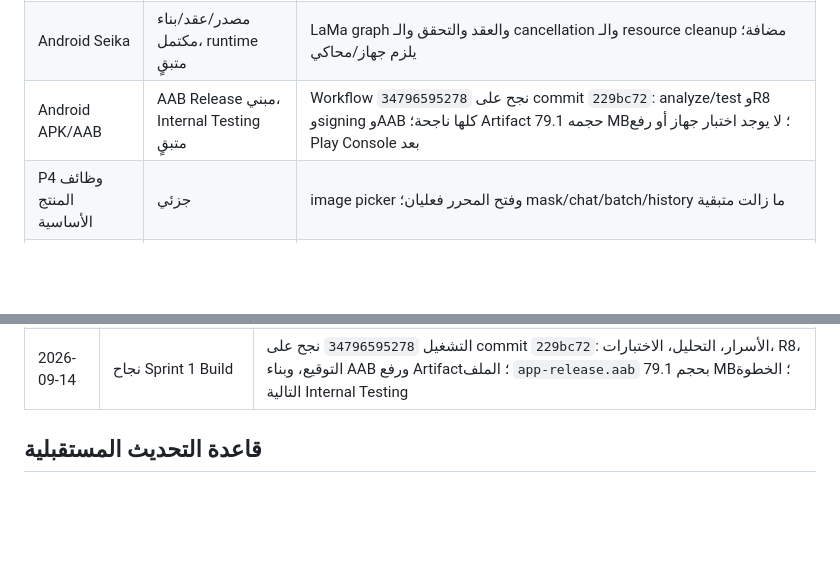
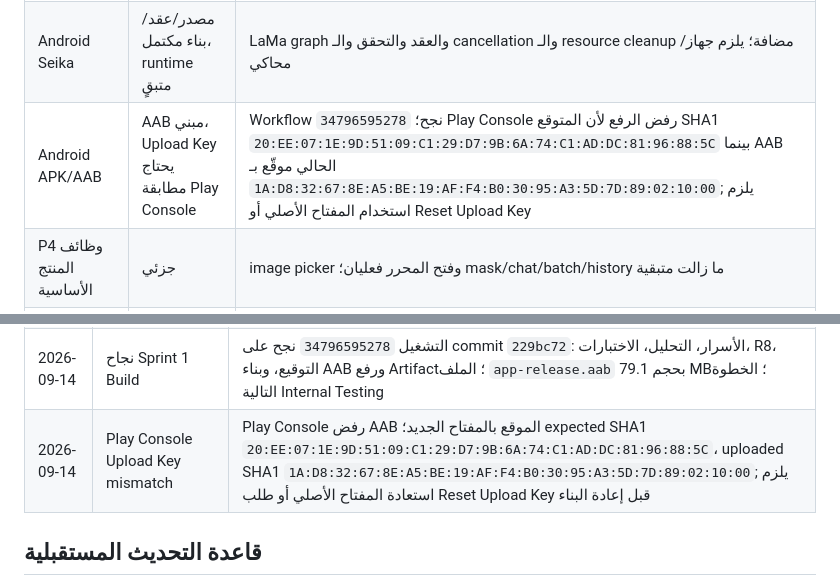
Before and after one commit to toufikben/productchat_studio, a Markdown page: ROADMAP.md, 2 parts joined by grey strips. Drawn GitHub-style; blank space fills up the shorter version.

Commit message:
Document Play upload key mismatch

```diff
--- a/ROADMAP.md
+++ b/ROADMAP.md
@@ -19,7 +19,7 @@
 | تحليل Dart | مكتمل حاليًا | `flutter analyze` بلا أخطاء بعد استعادة البيئة |
 | اختبارات Dart | ناجح حاليًا | `flutter test`: 7 اختبارات ناجحة، تشمل AI operation contracts |
 | Android Seika | مصدر/عقد/بناء مكتمل، runtime متبقٍ | LaMa graph والعقد والتحقق والـ cancellation والـ resource cleanup مضافة؛ يلزم جهاز/محاكي |
-| Android APK/AAB | AAB Release مبني، Internal Testing متبقٍ | Workflow `34796595278` نجح على commit `229bc72`: analyze/test وR8 وsigning وAAB كلها ناجحة؛ Artifact حجمه 79.1 MB؛ لا يوجد اختبار جهاز أو رفع Play Console بعد |
+| Android APK/AAB | AAB مبني، Upload Key يحتاج مطابقة Play Console | Workflow `34796595278` نجح؛ Play Console رفض الرفع لأن المتوقع SHA1 `20:EE:07:1E:9D:51:09:C1:29:D7:9B:6A:74:C1:AD:DC:81:96:88:5C` بينما AAB الحالي موقّع بـ `1A:D8:32:67:8E:A5:BE:19:AF:F4:B0:30:95:A3:5D:7D:89:02:10:00`; يلزم استخدام المفتاح الأصلي أو Reset Upload Key |
 | P4 وظائف المنتج الأساسية | جزئي | image picker وفتح المحرر فعليان؛ mask/chat/batch/history ما زالت متبقية |
 | P5 التخزين والخصوصية | جزئي | SharedPreferences وLegal screen مضافان؛ cache retention وHistory/Settings الدائمين متبقيان |
 | P6 النماذج المتقدمة | قرار مكتمل، runtime متبقٍ | Real-ESRGAN fallback موثق؛ لا يوجد ONNX/NCNN backend، وMI-GAN معطل قانونيًا |
@@ -224,6 +224,7 @@
 | 2026-09-14 | إصلاح فشل Build الأول | فشل التشغيل `34795627452` بسبب مسار Java ثابت غير صالح في `android/gradle.properties`؛ أزيل المسار ليستخدم Gradle `JAVA_HOME` الذي يضبطه GitHub Actions؛ التحليل والاختبارات والأسرار كانت ناجحة |
 | 2026-09-14 | إصلاح فشل R8 في Build الثالث | التشغيل `34795926358` تجاوز مشكلة Java ووصل إلى R8، ثم فشل بسبب مراجع Flutter الاختيارية لـ Deferred Components/Play Core غير المستخدمة؛ أضيفت `-dontwarn` محددة دون إضافة Play Core القديم؛ يلزم إعادة بناء AAB |
 | 2026-09-14 | نجاح Sprint 1 Build | التشغيل `34796595278` نجح على commit `229bc72`: الأسرار، التحليل، الاختبارات، R8، التوقيع، وبناء AAB ورفع Artifact؛ الملف `app-release.aab` بحجم 79.1 MB؛ الخطوة التالية Internal Testing |
+| 2026-09-14 | Play Console Upload Key mismatch | Play Console رفض AAB الموقع بالمفتاح الجديد؛ expected SHA1 `20:EE:07:1E:9D:51:09:C1:29:D7:9B:6A:74:C1:AD:DC:81:96:88:5C`، uploaded SHA1 `1A:D8:32:67:8E:A5:BE:19:AF:F4:B0:30:95:A3:5D:7D:89:02:10:00`; يلزم استعادة المفتاح الأصلي أو طلب Reset Upload Key قبل إعادة البناء |
 
 ## قاعدة التحديث المستقبلية
 
```
Also changed, not shown: other parts of ROADMAP.md (+1 -1 lines).
